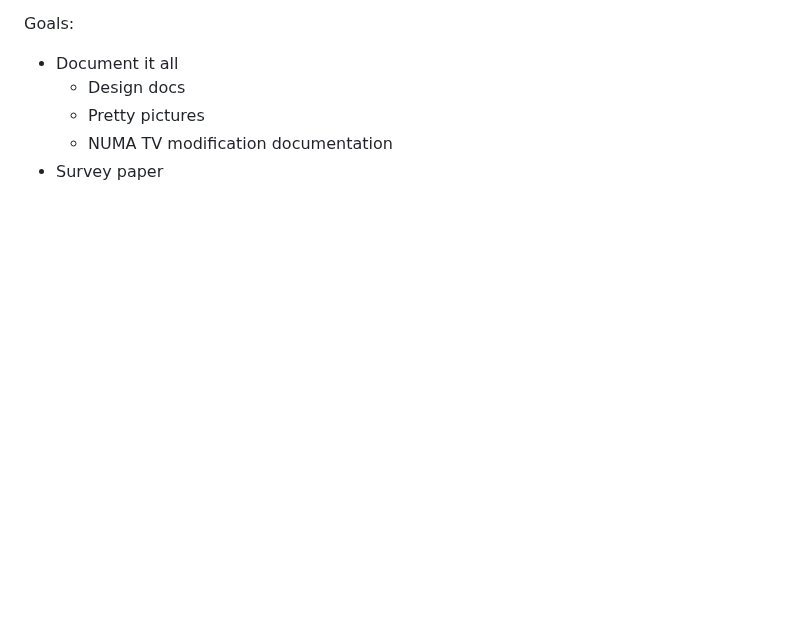
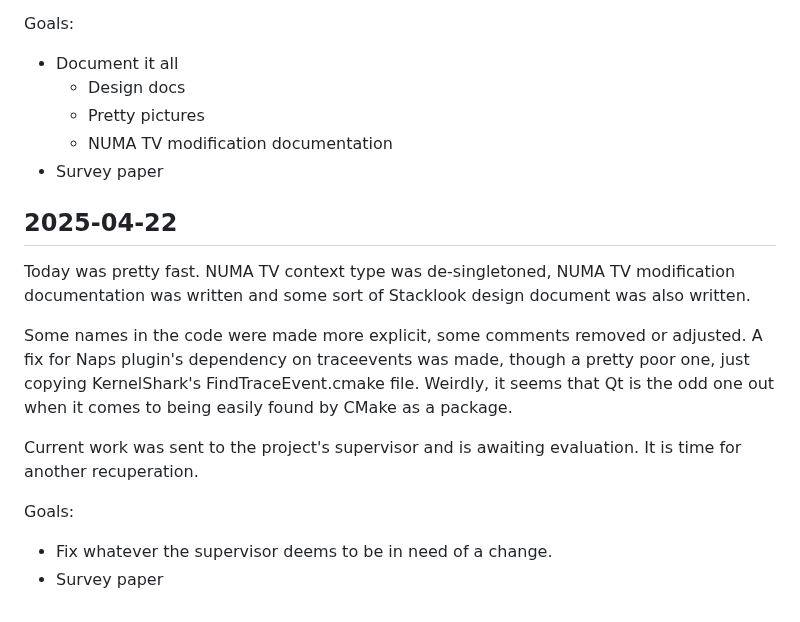
Before and after one commit to DJSeb/kernel-shark-sebanek-gh-mirror, a Markdown page: Devlog.md, the part around the change. Drawn GitHub-style; blank space fills up the shorter version.

Commit message:
Devlog update

```diff
--- a/Devlog.md
+++ b/Devlog.md
@@ -1093,3 +1093,24 @@ Goals:
   - Pretty pictures
   - NUMA TV modification documentation
 - Survey paper
+
+## 2025-04-22
+
+Today was pretty fast. NUMA TV context type was de-singletoned,
+NUMA TV modification documentation was written and some sort
+of Stacklook design document was also written.
+
+Some names in the code were made more explicit, some comments
+removed or adjusted. A fix for Naps plugin's dependency on
+traceevents was made, though a pretty poor one, just
+copying KernelShark's FindTraceEvent.cmake file. Weirdly, it
+seems that Qt is the odd one out when it comes to being easily
+found by CMake as a package.
+
+Current work was sent to the project's supervisor and is
+awaiting evaluation. It is time for another recuperation.
+
+Goals:
+
+- Fix whatever the supervisor deems to be in need of a change.
+- Survey paper
```
